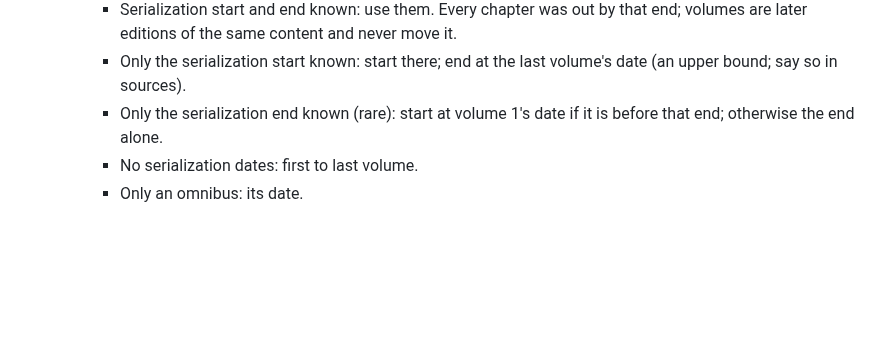
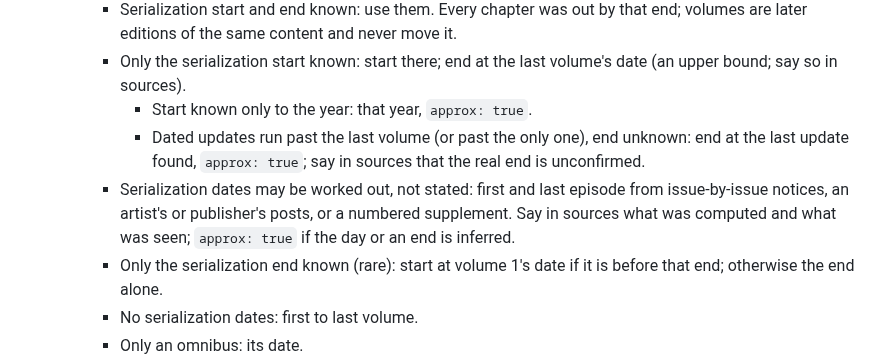
Before and after one commit to vertex-order/kit, a Markdown page: docs/data.md, the part around the change. Rendered like a GitHub page; blank space fills up the shorter version.

Commit message:
docs: serialization dates known to the year, last update found, worked out from issues

```diff
--- a/docs/data.md
+++ b/docs/data.md
@@ -133,6 +133,14 @@ and pull via `just sync`.
       never move it.
     - Only the serialization start known: start there; end at the last
       volume's date (an upper bound; say so in sources).
+      - Start known only to the year: that year, `approx: true`.
+      - Dated updates run past the last volume (or past the only one), end
+        unknown: end at the last update found, `approx: true`; say in
+        sources that the real end is unconfirmed.
+    - Serialization dates may be worked out, not stated: first and last
+      episode from issue-by-issue notices, an artist's or publisher's posts,
+      or a numbered supplement. Say in sources what was computed and what
+      was seen; `approx: true` if the day or an end is inferred.
     - Only the serialization end known (rare): start at volume 1's date
       if it is before that end; otherwise the end alone.
     - No serialization dates: first to last volume.
```
